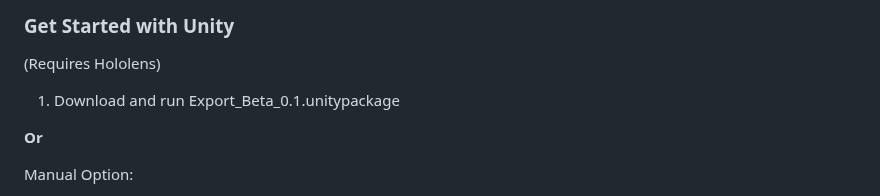
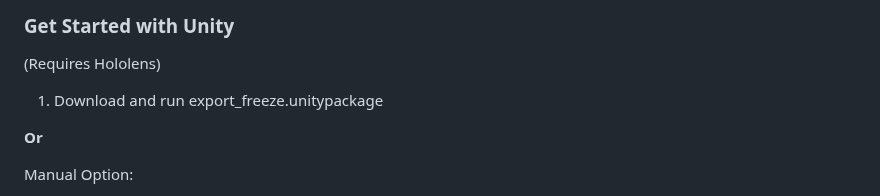
Before and after one commit to peetypeet5000/ar-structural-testing, a Markdown page: README.md, the part around the change. GitHub-like rendering.

```diff
--- a/README.md
+++ b/README.md
@@ -53,7 +53,7 @@ the data to the heatmap.
 
 (Requires Hololens)
 
-1. Download and run Export_Beta_0.1.unitypackage
+1. Download and run export_freeze.unitypackage
 
 **Or**
 
```
